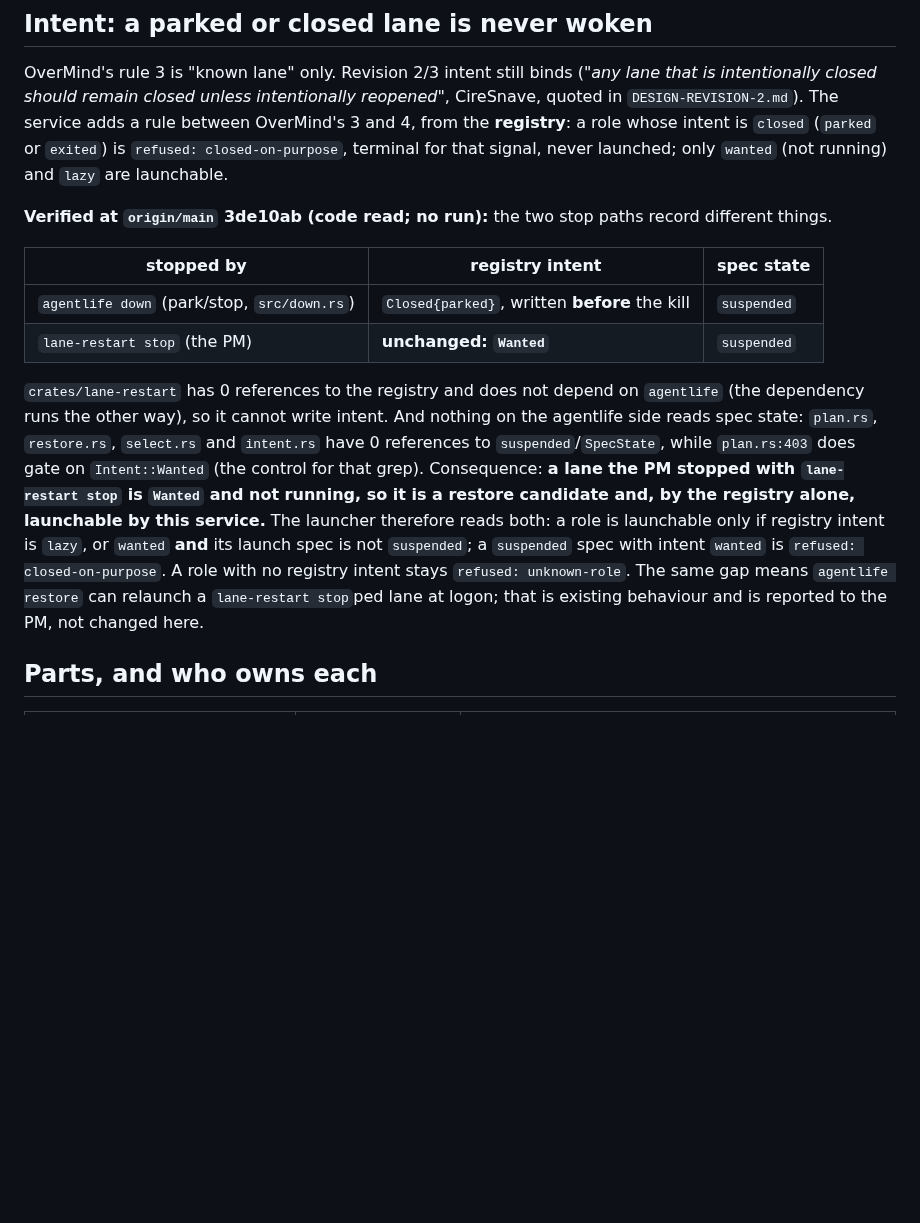
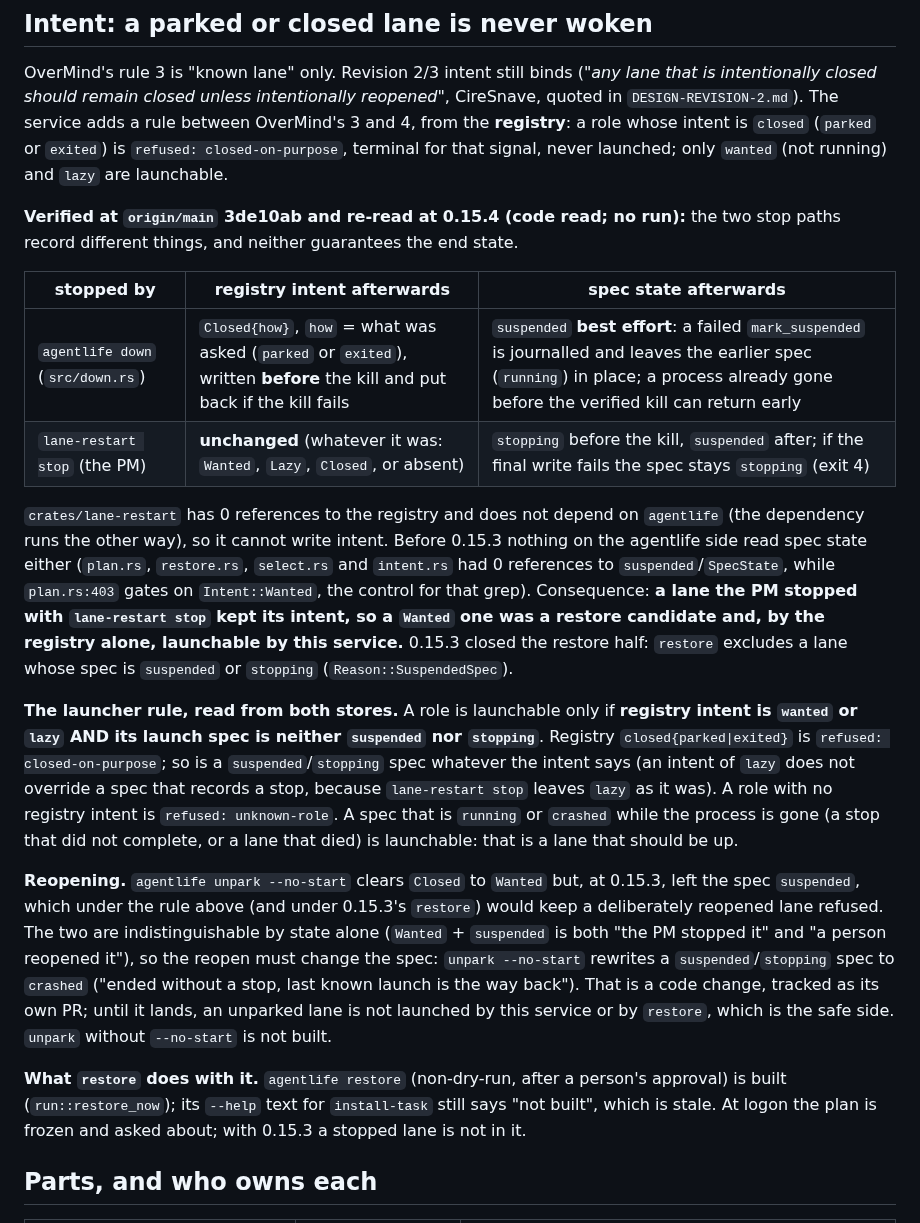
Before and after one commit to ciresnave/agentlife, a Markdown page: docs/LAUNCHER-SERVICE.md, the part around the change. Drawn GitHub-style; blank space fills up the shorter version.

Commit message:
docs: launcher intent rule - stopping, lazy, reopen, conditional end states (review of #92)
Co-Authored-By: Claude Sonnet 5.5 <noreply@anthropic.com>
Claude-Session: https://claude.ai/code/session_017cB3sPeQmw98ck88sPVeDt

```diff
--- a/docs/LAUNCHER-SERVICE.md
+++ b/docs/LAUNCHER-SERVICE.md
@@ -33,23 +33,41 @@ The service adds a rule between OverMind's 3 and 4, from the **registry**: a rol
 (`parked` or `exited`) is `refused: closed-on-purpose`, terminal for that signal, never launched; only `wanted`
 (not running) and `lazy` are launchable.
 
-**Verified at `origin/main` 3de10ab (code read; no run):** the two stop paths record different things.
+**Verified at `origin/main` 3de10ab and re-read at 0.15.4 (code read; no run):** the two stop paths record
+different things, and neither guarantees the end state.
 
-| stopped by | registry intent | spec state |
+| stopped by | registry intent afterwards | spec state afterwards |
 |---|---|---|
-| `agentlife down` (park/stop, `src/down.rs`) | `Closed{parked}`, written **before** the kill | `suspended` |
-| `lane-restart stop` (the PM) | **unchanged: `Wanted`** | `suspended` |
+| `agentlife down` (`src/down.rs`) | `Closed{how}`, `how` = what was asked (`parked` or `exited`), written **before** the kill and put back if the kill fails | `suspended` **best effort**: a failed `mark_suspended` is journalled and leaves the earlier spec (`running`) in place; a process already gone before the verified kill can return early |
+| `lane-restart stop` (the PM) | **unchanged** (whatever it was: `Wanted`, `Lazy`, `Closed`, or absent) | `stopping` before the kill, `suspended` after; if the final write fails the spec stays `stopping` (exit 4) |
 
 `crates/lane-restart` has 0 references to the registry and does not depend on `agentlife` (the dependency
-runs the other way), so it cannot write intent. And nothing on the agentlife side reads spec state:
-`plan.rs`, `restore.rs`, `select.rs` and `intent.rs` have 0 references to `suspended`/`SpecState`, while
-`plan.rs:403` does gate on `Intent::Wanted` (the control for that grep). Consequence: **a lane the PM stopped
-with `lane-restart stop` is `Wanted` and not running, so it is a restore candidate and, by the registry alone,
-launchable by this service.** The launcher therefore reads both: a role is launchable only if registry
-intent is `lazy`, or `wanted` **and** its launch spec is not `suspended`; a `suspended` spec with intent
-`wanted` is `refused: closed-on-purpose`. A role with no registry intent stays `refused: unknown-role`.
-The same gap means `agentlife restore` can relaunch a `lane-restart stop`ped lane at logon; that is existing
-behaviour and is reported to the PM, not changed here.
+runs the other way), so it cannot write intent. Before 0.15.3 nothing on the agentlife side read spec state
+either (`plan.rs`, `restore.rs`, `select.rs` and `intent.rs` had 0 references to `suspended`/`SpecState`,
+while `plan.rs:403` gates on `Intent::Wanted`, the control for that grep). Consequence: **a lane the PM
+stopped with `lane-restart stop` kept its intent, so a `Wanted` one was a restore candidate and, by the
+registry alone, launchable by this service.** 0.15.3 closed the restore half: `restore` excludes a lane whose
+spec is `suspended` or `stopping` (`Reason::SuspendedSpec`).
+
+**The launcher rule, read from both stores.** A role is launchable only if **registry intent is `wanted` or
+`lazy` AND its launch spec is neither `suspended` nor `stopping`**. Registry `closed{parked|exited}` is
+`refused: closed-on-purpose`; so is a `suspended`/`stopping` spec whatever the intent says (an intent of
+`lazy` does not override a spec that records a stop, because `lane-restart stop` leaves `lazy` as it was).
+A role with no registry intent is `refused: unknown-role`. A spec that is `running` or `crashed` while the
+process is gone (a stop that did not complete, or a lane that died) is launchable: that is a lane that should
+be up.
+
+**Reopening.** `agentlife unpark --no-start` clears `Closed` to `Wanted` but, at 0.15.3, left the spec
+`suspended`, which under the rule above (and under 0.15.3's `restore`) would keep a deliberately reopened
+lane refused. The two are indistinguishable by state alone (`Wanted` + `suspended` is both "the PM stopped
+it" and "a person reopened it"), so the reopen must change the spec: `unpark --no-start` rewrites a
+`suspended`/`stopping` spec to `crashed` ("ended without a stop, last known launch is the way back").
+That is a code change, tracked as its own PR; until it lands, an unparked lane is not launched by this
+service or by `restore`, which is the safe side. `unpark` without `--no-start` is not built.
+
+**What `restore` does with it.** `agentlife restore` (non-dry-run, after a person's approval) is built
+(`run::restore_now`); its `--help` text for `install-task` still says "not built", which is stale. At logon
+the plan is frozen and asked about; with 0.15.3 a stopped lane is not in it.
 
 ## Parts, and who owns each
 
```
